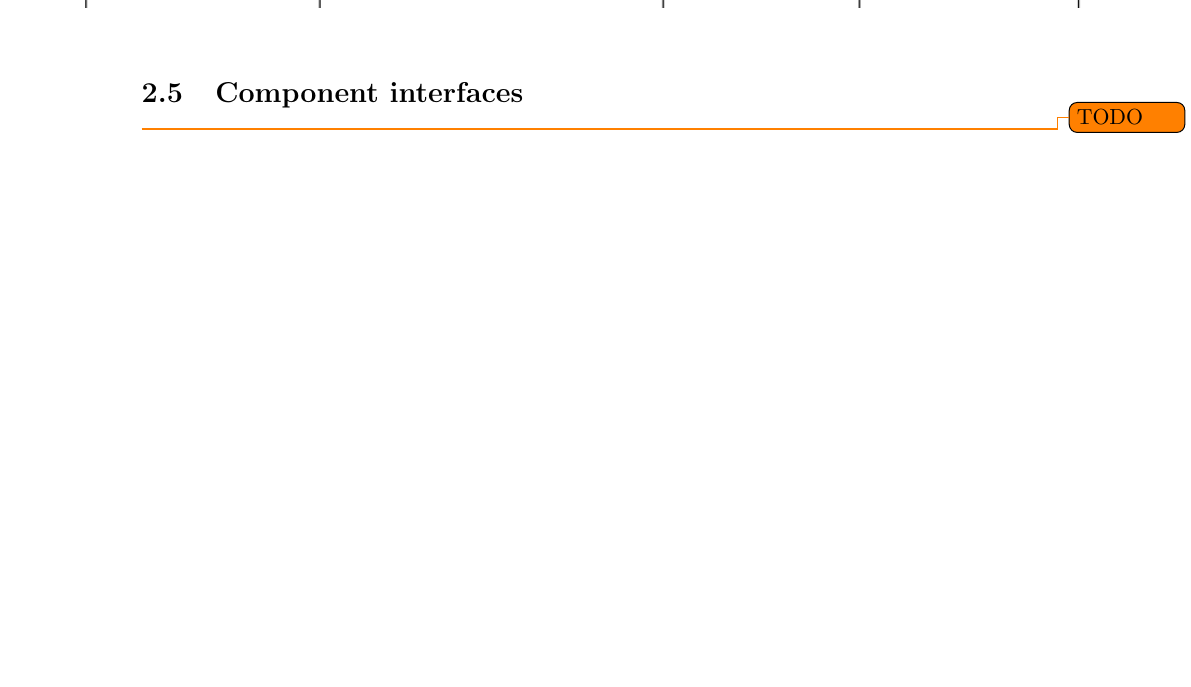
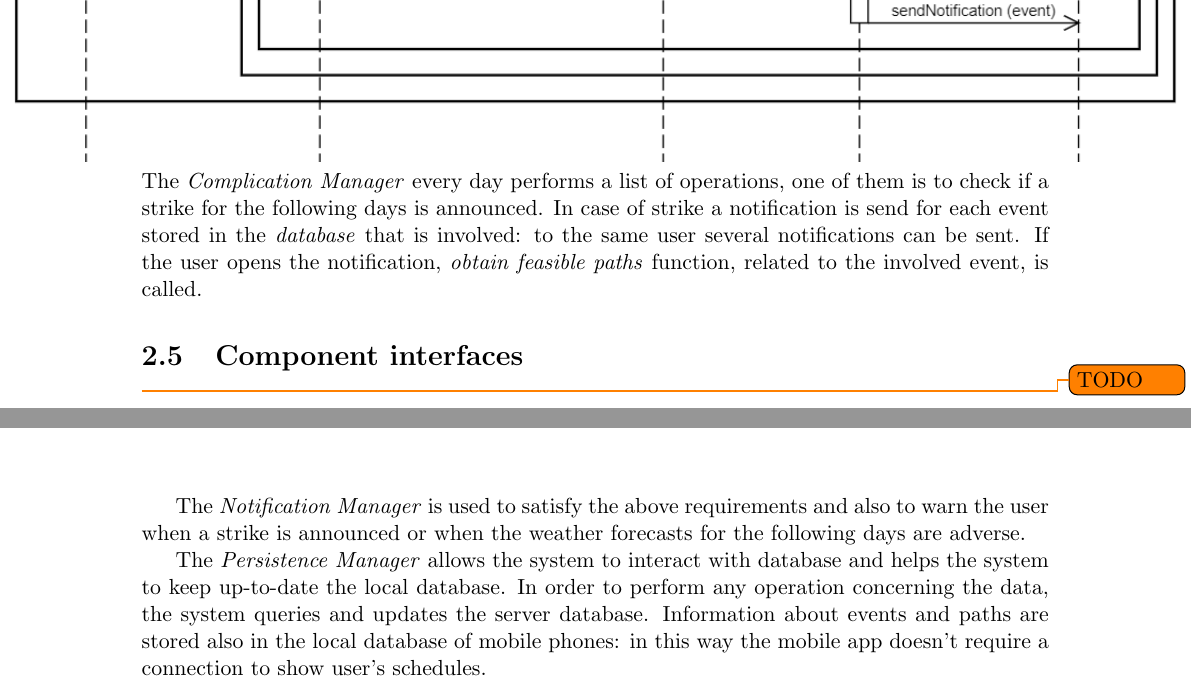
Before and after one commit to JustSalva/MelziPinaSalvadore, a LaTeX document (DD/DD.tex, which reads DD/2-ArchitecturalDesign/4-runtime_view.tex, DD/5-RequirementsTraceability/traceability.tex): part of page 20 of 31 before the commit and two parts of pages 20 and 27 of 31 after it, the two joined at a grey line, cut at the place of the change, the shorter picture padded with empty space. Compiled offline with pdfLaTeX.

Commit message:
Considerations on traceability and sequence diagrams

```diff
--- a/DD/2-ArchitecturalDesign/4-runtime_view.tex
+++ b/DD/2-ArchitecturalDesign/4-runtime_view.tex
@@ -12,3 +19,6 @@
 		\noindent\makebox[\textwidth]{\includegraphics[width=\paperwidth,height=\paperheight,keepaspectratio]{sequence_diagrams/choose_between_overlapping_events.png}}
 \subsection{Strike announcement}
 		\noindent\makebox[\textwidth]{\includegraphics[width=\paperwidth,height=\paperheight,keepaspectratio]{sequence_diagrams/strike_announcement.png}}
+		The \textit{Complication Manager} every day performs a list of operations, one of them is to check if a strike for the following days is announced.
+		In case of strike a notification is send for each event stored in the \textit{database} that is involved: to the same user several notifications can be sent.
+		If the user opens the notification, \textit{obtain feasible paths} function, related to the involved event, is called.
--- a/DD/5-RequirementsTraceability/traceability.tex
+++ b/DD/5-RequirementsTraceability/traceability.tex
@@ -64,3 +64,7 @@
 		\caption{Application server components}
 	\end{longtable}
 \end{center}
+
+The \textit{Notification Manager} is used to satisfy the above requirements and also to warn the user when a strike is announced or when the weather forecasts for the following days are adverse.
+
+The \textit{Persistence Manager} allows the system to interact with database and helps the system to keep up-to-date the local database. In order to perform any operation concerning the data, the system queries and updates the server database. Information about events and paths are stored also in the local database of mobile phones: in this way the mobile app doesn't require a connection to show user's schedules.
```
Also changed, not shown: RASD/3-SpecificRequirements/requirements.tex (+1 -1 lines), DD/2-ArchitecturalDesign/4-runtime_view.tex (7 more changed lines), 1 other file.
